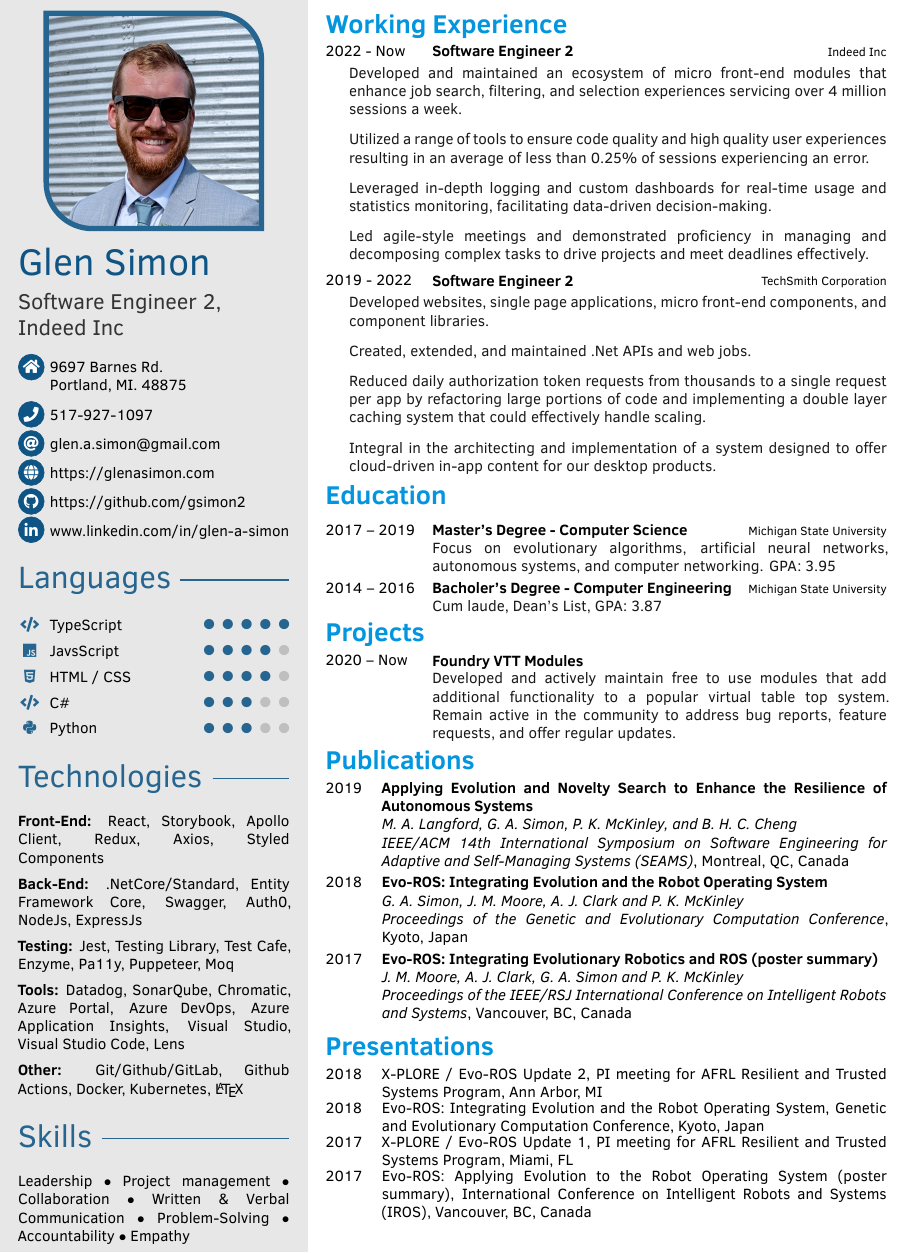
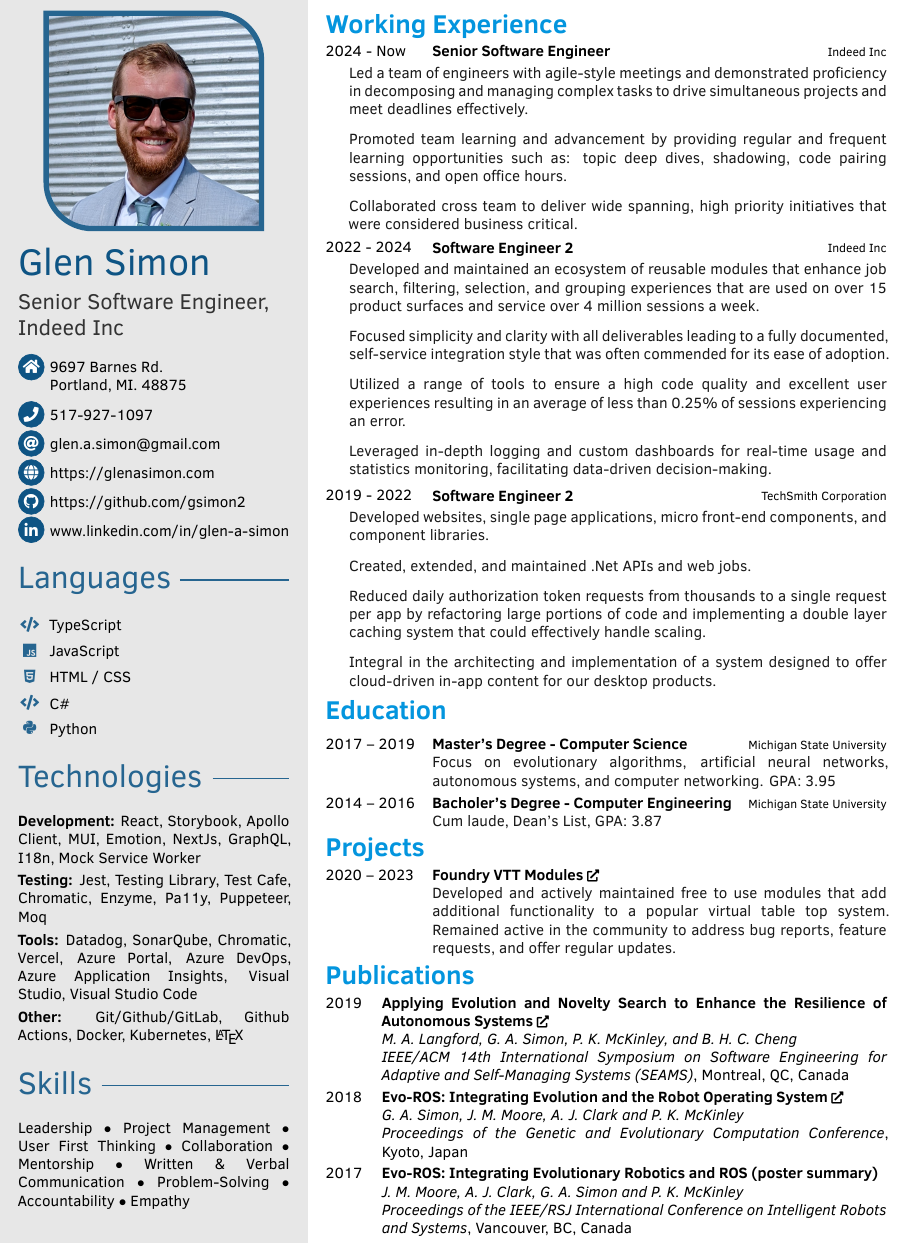
Before and after one commit to gsimon2/Resume2, a LaTeX CV (resume.tex): part of the page, cut so that both start at the same text. The pictures show the PDF file Resume2.pdf that the author committed with the source.

Commit message:
Updating resume for Indeed Senior Software Engineer role

```diff
--- a/resume.tex
+++ b/resume.tex
@@ -136,20 +144,25 @@
 
 
     \profilesection{Technologies}
-        \textbf{Front-End:} React, Storybook, Apollo Client, Redux, Axios, Styled Components
 
-        \textbf{Back-End:} .NetCore/Standard, Entity Framework Core, Swagger, Auth0, NodeJs, ExpressJs
+        \aboutme{\textbf{Development:} React, Storybook, Apollo Client, MUI, Emotion, NextJs, GraphQL, I18n, Mock Service Worker}
 
-        \textbf{Testing:} Jest, Testing Library, Test Cafe, Enzyme, Pa11y, Puppeteer, Moq
+        % \aboutme{\textbf{Front-End:} React, Storybook, Apollo Client, MUI, NextJs, Redux, Styled Components}
 
-        \textbf{Tools:} Datadog, SonarQube, Chromatic, Azure Portal, Azure DevOps, Azure Application Insights, Visual Studio, Visual Studio Code, Lens
+        % \aboutme{\textbf{Back-End:} GraphQL, .NET, Entity Framework Core, Swagger, Auth0, NodeJs, ExpressJs}
 
-        \textbf{Other:} Git/Github/GitLab, Github Actions, Docker, Kubernetes, \LaTeX
+        \aboutme{\textbf{Testing:} Jest, Testing Library, Test Cafe, Chromatic, Enzyme, Pa11y, Puppeteer, Moq}
+
+        \aboutme{\textbf{Tools:} Datadog, SonarQube, Chromatic, Vercel, Azure Portal, Azure DevOps, Azure Application Insights, Visual Studio, Visual Studio Code}
+
+        \aboutme{\textbf{Other:} Git/Github/GitLab, Github Actions, Docker, Kubernetes, \LaTeX}
 
     \profilesection{Skills}
         Leadership $\bullet$
-        Project management $\bullet$
+        Project Management $\bullet$
+        User First Thinking $\bullet$
         Collaboration $\bullet$
+        Mentorship $\bullet$
         Written \& Verbal Communication $\bullet$
         Problem-Solving $\bullet$
         Accountability $\bullet$
@@ -169,13 +182,22 @@
 \cvsection{Working Experience}
 \begin{cvtable}[0.5]
 
-	\cvitem{2022 - Now}{Software Engineer 2}{Indeed Inc}{
+    \cvitem{2024 - Now}{Senior Software Engineer}{Indeed Inc}{
         \vspace{-1.75em}
         \begin{itemize}[leftmargin=-5.5em,label={}]
-            \item Developed and maintained an ecosystem of micro front-end modules that enhance job search, filtering, and selection experiences servicing over 4 million sessions a week.
-            \item Utilized a range of tools to ensure code quality and high quality user experiences resulting in an average of less than 0.25\% of sessions experiencing an error.
+            \item Led a team of engineers with agile-style meetings and demonstrated proficiency in decomposing and managing complex tasks to drive simultaneous projects and meet deadlines effectively.
+            \item Promoted team learning and advancement by providing regular and frequent learning opportunities such as: topic deep dives, shadowing, code pairing sessions, and open office hours.
+            \item Collaborated cross team to deliver wide spanning, high priority initiatives that were considered business critical.
+        \end{itemize}
+    }
+
+    \cvitem{2022 - 2024}{Software Engineer 2}{Indeed Inc}{
+        \vspace{-1.75em}
+        \begin{itemize}[leftmargin=-5.5em,label={}]
+            \item Developed and maintained an ecosystem of reusable modules that enhance job search, filtering, selection, and grouping experiences that are used on over 15 product surfaces and service over 4 million sessions a week.
+            \item Focused simplicity and clarity with all deliverables leading to a fully documented, self-service integration style that was often commended for its ease of adoption.
+            \item Utilized a range of tools to ensure a high code quality and excellent user experiences resulting in an average of less than 0.25\% of sessions experiencing an error.
             \item Leveraged in-depth logging and custom dashboards for real-time usage and statistics monitoring, facilitating data-driven decision-making.
-            \item Led agile-style meetings and demonstrated proficiency in managing and decomposing complex tasks to drive projects and meet deadlines effectively.
         \end{itemize}
     }
 
@@ -220,7 +242,7 @@
 %%%%%%%%%%%% Projects %%%%%%%%%%%%%%%%%%%%%%%%
 \cvsection{Projects}
 \begin{cvtable}
-	\cvitem{2020 -- Now}{Foundry VTT Modules}{}{Developed and actively maintain free to use modules that add additional functionality to a popular virtual table top system. Remain active in the community to address bug reports, feature requests, and offer regular updates.}
+	\cvitem{2020 -- 2023}{\href{https://github.com/gsimon2/foundry-module-download-tracker}{Foundry VTT Modules \extLink}}{}{Developed and actively maintained free to use modules that add additional functionality to a popular virtual table top system. Remained active in the community to address bug reports, feature requests, and offer regular updates.}
 % 	\cvitem{2018}{Custom Fitbit Watch Face}{}{Designed a watch face using the Fitbit SDK that was compatible across available devices as a personal incentive to learn Javascript, CSS, and working with SVGs.}
 \end{cvtable}
 
@@ -248,15 +272,15 @@
 
 %%%%%%%%%%%%%%%%%%%%%%%%%%%%%%%%%%%%%%%%%%%%%%
 %%%%%%%%%%%% Presentations %%%%%%%%%%%%%%%%%%%%
-\cvsection{Presentations}
-\begin{cvtable}
-	\cvitemshort{2018}{X-PLORE / Evo-ROS Update 2, PI meeting for AFRL Resilient and Trusted Systems Program, Ann Arbor, MI}
-	\cvitemshort{2018}{Evo-ROS: Integrating Evolution and the Robot Operating System, Genetic and Evolutionary Computation Conference, Kyoto, Japan}
-	\cvitemshort{2017}{X-PLORE / Evo-ROS Update 1, PI meeting for AFRL Resilient and Trusted Systems Program, Miami, FL}
-	\cvitemshort{2017}{Evo-ROS: Applying Evolution to the Robot Operating System (poster summary), International Conference on Intelligent Robots and Systems (IROS), Vancouver, BC, Canada}
+% \cvsection{Presentations}
+% \begin{cvtable}
+% 	\cvitemshort{2018}{X-PLORE / Evo-ROS Update 2, PI meeting for AFRL Resilient and Trusted Systems Program, Ann Arbor, MI}
+% 	\cvitemshort{2018}{Evo-ROS: Integrating Evolution and the Robot Operating System, Genetic and Evolutionary Computation Conference, Kyoto, Japan}
+% 	\cvitemshort{2017}{X-PLORE / Evo-ROS Update 1, PI meeting for AFRL Resilient and Trusted Systems Program, Miami, FL}
+% 	\cvitemshort{2017}{Evo-ROS: Applying Evolution to the Robot Operating System (poster summary), International Conference on Intelligent Robots and Systems (IROS), Vancouver, BC, Canada}
 % 	\cvitemshort{2017}{Evo-ROS: Applying Evolution to the the Robot Operating System (poster summary), Michigan State University
 %   Bio/Computational Evolution in Action CONsortium (BEACON) Congress, East Lansing, MI}
 % 	\cvitemshort{2017}{X-PLORE / Evo-ROS, PI meeting for AFRL Resilient and Trusted Systems Program, East Lansing, MI}
-\end{cvtable}
+% \end{cvtable}
 
 \end{document}
```
Also changed, not shown: Resume2.pdf, resume.tex (26 more changed lines). Lines whose indentation alone changed are shown as unchanged.
